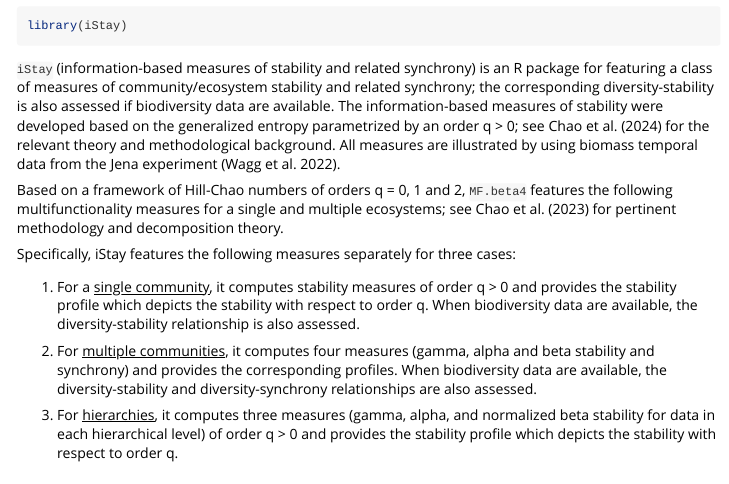
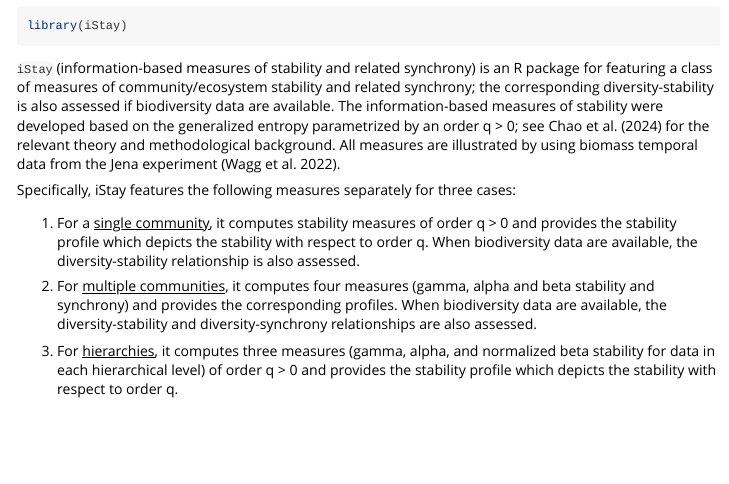
Before and after one commit to Yu-ting0606/iStay, an R Markdown document (vignettes/iStay.Rmd): the page in a window 1100 px wide, from 70 px down. Rendered offline with R 4.5, knitr and Pandoc, with nearby package versions; long lines of code are wrapped.

Commit message:
revise_0620_3

```diff
--- a/vignettes/iStay.Rmd
+++ b/vignettes/iStay.Rmd
@@ -24,9 +24,6 @@ library(iStay)
 </font>
 
 `iStay` (information-based measures of stability and related synchrony) is an R package for featuring a class of measures of community/ecosystem stability and related synchrony; the corresponding diversity-stability is also assessed if biodiversity data are available. The information-based measures of stability were developed based on the generalized entropy parametrized by an order q > 0; see Chao et al. (2024) for the relevant theory and methodological background. All measures are illustrated by using biomass temporal data from the Jena experiment (Wagg et al. 2022).
-
-Based on a framework of Hill-Chao numbers of orders q = 0, 1 and 2, `MF.beta4` features the following multifunctionality measures for a single and multiple ecosystems; see Chao et al. (2023) for
-pertinent methodology and decomposition theory.
 
 Specifically, iStay features the following measures separately for three cases:
 
```
Also changed, not shown: 1 other file.
